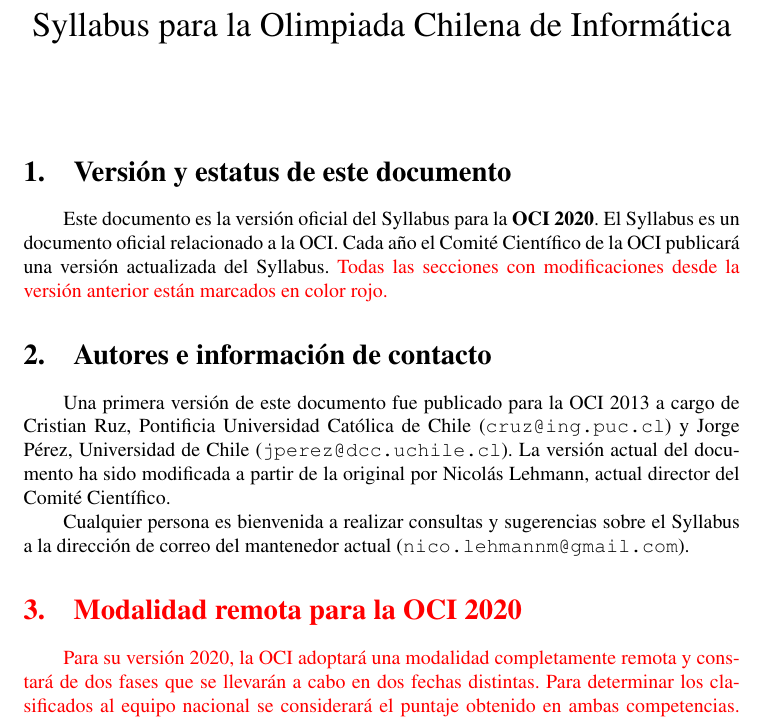
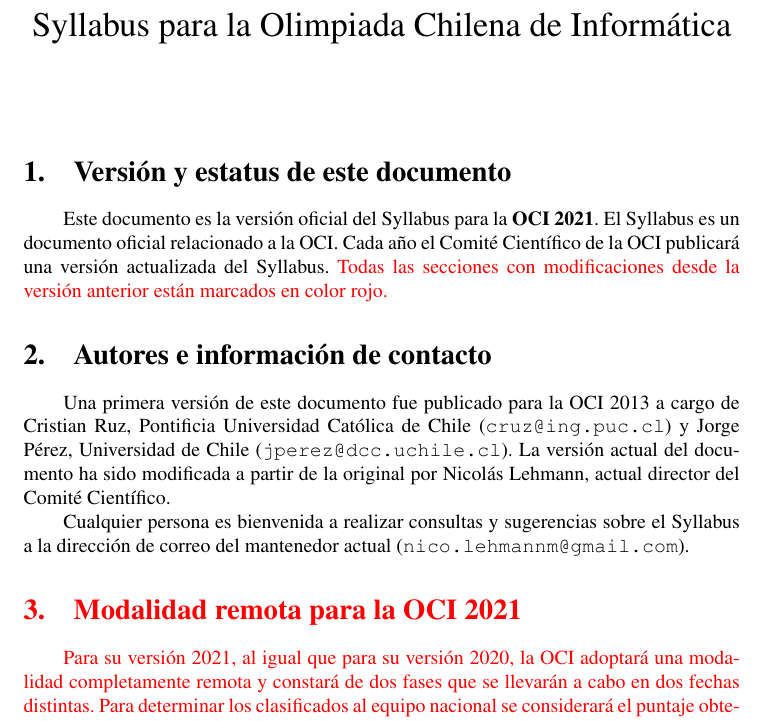
Before and after one commit to OCIoficial/syllabus, a LaTeX document (oci-syllabus.tex): part of page 1 of 11, cut so that both start at the same text. Compiled offline with pdfLaTeX.

Commit message:
OCI 2021

```diff
--- a/oci-syllabus.tex
+++ b/oci-syllabus.tex
@@ -17,7 +17,7 @@
 \newcommand{\cpp}{C\texttt{++}\xspace}
 \newcommand{\code}[1]{\texttt{#1}}
 
-\newcommand{\version}{Versión 2020}
+\newcommand{\version}{Versión \the\year}
 \newcommand{\new}{\color{red}}
 
 \pagestyle{myheadings}
@@ -40,7 +40,7 @@
 \maketitle
 
 \section{Versión y estatus de este documento}
-Este documento es la versión oficial del Syllabus para la \textbf{OCI 2020}.
+Este documento es la versión oficial del Syllabus para la \textbf{OCI 2021}.
 El Syllabus es un documento oficial relacionado a la OCI.
 Cada año el Comité Científico de la OCI publicará una versión actualizada del Syllabus.
 {\new
@@ -57,9 +57,9 @@
 Syllabus a la dirección de correo del mantenedor actual (\href{mailto:nico.lehmannm@gmail.com}{\nolinkurl{nico.lehmannm@gmail.com}}).
 
 {\new
-\section{Modalidad remota para la OCI 2020}
-Para su versión 2020, la OCI adoptará una modalidad completamente remota y constará de dos fases
-que se llevarán a cabo en dos fechas distintas.
+\section{Modalidad remota para la OCI \the\year}
+Para su versión \the\year, al igual que para su versión 2020, la OCI adoptará una modalidad completamente remota
+y constará de dos fases que se llevarán a cabo en dos fechas distintas.
 Para determinar los clasificados al equipo nacional se considerará el puntaje obtenido en ambas
 competencias.
 Específicamente, si un participante obtiene un puntaje $P_1$ en la fase 1 y un puntaje
```
Also changed, not shown: 3 other files.
